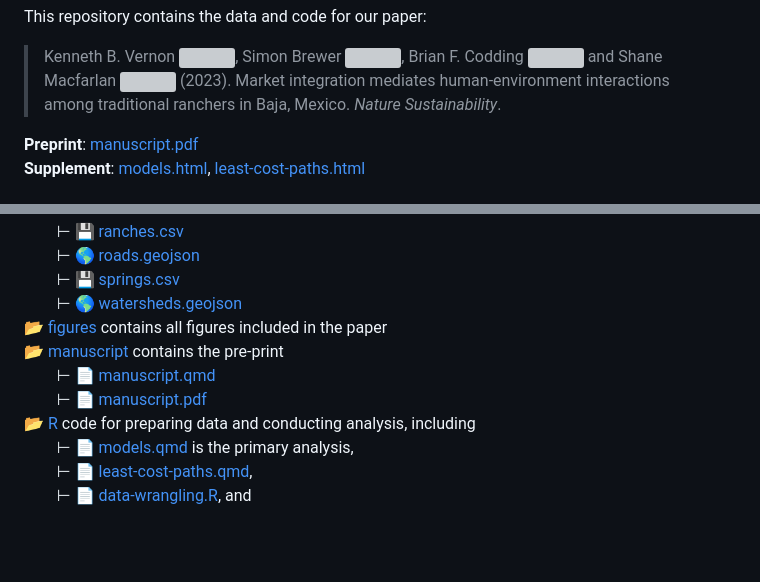
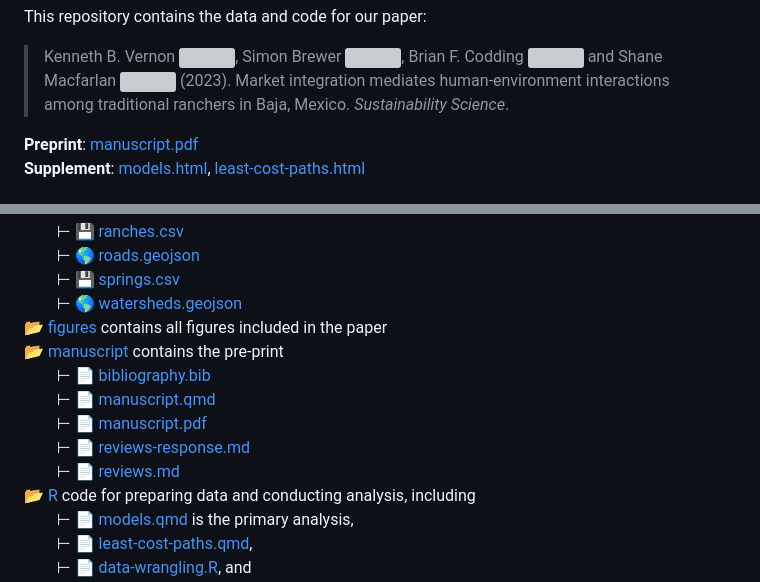
Before and after one commit to kbvernon/baja-ranching, a Markdown page: README.md, 2 parts joined by grey strips. Drawn GitHub-style; blank space fills up the shorter version; grey boxes are pictures that could not be loaded.

Commit message:
change journal, add link to reviews

```diff
--- a/README.md
+++ b/README.md
@@ -16,7 +16,7 @@ This repository contains the data and code for our paper:
 > and Shane Macfarlan
 > [![](https://orcid.org/sites/default/files/images/orcid_16x16.png)](https://orcid.org/0000-0002-6332-9829)
 > (2023). Market integration mediates human-environment interactions among traditional ranchers in Baja, Mexico.
-> *Nature Sustainability*.
+> *Sustainability Science*.
 
 **Preprint**: [manuscript.pdf](/manuscript/manuscript.pdf)
 **Supplement**: [models.html](https://kbvernon.github.io/baja-ranching/R/models.html), [least-cost-paths.html](https://kbvernon.github.io/baja-ranching/R/least-cost-paths.html)
@@ -33,8 +33,11 @@ This repository contains the data and code for our paper:
 &emsp;&emsp;&RightTee; 🌎 [watersheds.geojson](data/watersheds.geojson)
 📂 [figures](/figures) contains all figures included in the paper
 📂 [manuscript](/manuscript) contains the pre-print
+&emsp;&emsp;&RightTee; 📄 [bibliography.bib](/manuscript/bibliography.bib)
 &emsp;&emsp;&RightTee; 📄 [manuscript.qmd](/manuscript/manuscript.qmd)
 &emsp;&emsp;&RightTee; 📄 [manuscript.pdf](/manuscript/manuscript.pdf)
+&emsp;&emsp;&RightTee; 📄 [reviews-response.md](/manuscript/reviews-response.md)
+&emsp;&emsp;&RightTee; 📄 [reviews.md](/manuscript/reviews.md)
 📂 [R](/R) code for preparing data and conducting analysis, including
 &emsp;&emsp;&RightTee; 📄 [models.qmd](/R/models.qmd) is the primary analysis,
 &emsp;&emsp;&RightTee; 📄 [least-cost-paths.qmd](/R/least-cost-paths.qmd),
```
